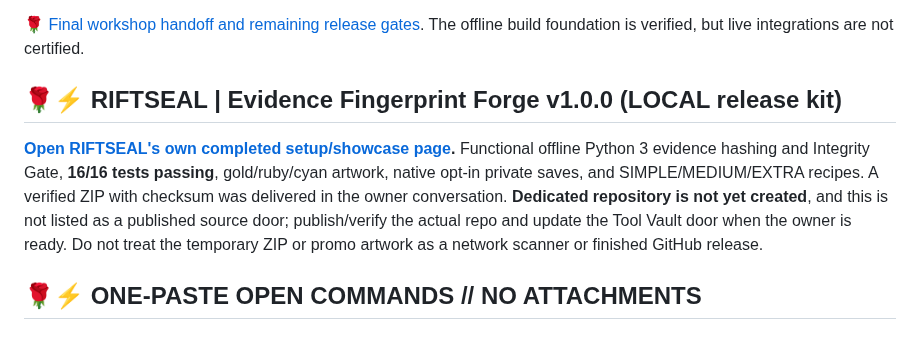
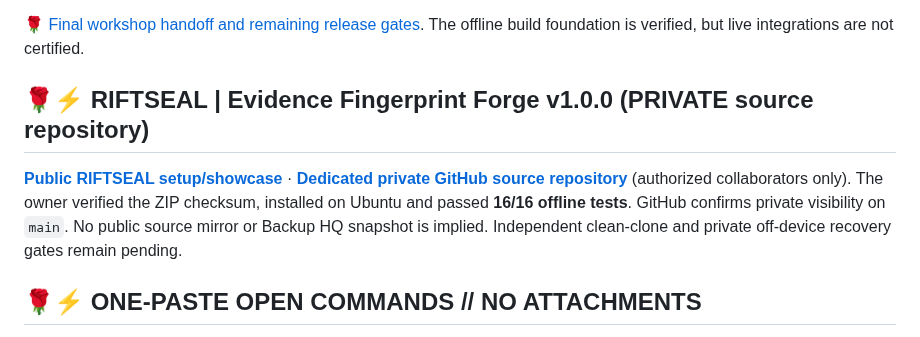
Before and after one commit to Hellfire13666/glitchbyte-phantom-labs, a Markdown page: docs/TOOL_VAULT.md, the part around the change. Drawn GitHub-style.

Commit message:
Update tool documentation

```diff
--- a/docs/TOOL_VAULT.md
+++ b/docs/TOOL_VAULT.md
@@ -109,9 +109,9 @@ The [Build → Run → Publish → Vault standard](BUILD_PUBLICATION_STANDARD.md
 
 [🌹 Final workshop handoff and remaining release gates](WORKSHOP_HANDOFF.md). The offline build foundation is verified, but live integrations are not certified.
 
-## 🌹⚡ RIFTSEAL | Evidence Fingerprint Forge v1.0.0 (LOCAL release kit)
+## 🌹⚡ RIFTSEAL | Evidence Fingerprint Forge v1.0.0 (PRIVATE source repository)
 
-**[Open RIFTSEAL's own completed setup/showcase page](tool-showcases/RIFTSEAL.md).** Functional offline Python 3 evidence hashing and Integrity Gate, **16/16 tests passing**, gold/ruby/cyan artwork, native opt-in private saves, and SIMPLE/MEDIUM/EXTRA recipes. A verified ZIP with checksum was delivered in the owner conversation. **Dedicated repository is not yet created**, and this is not listed as a published source door; publish/verify the actual repo and update the Tool Vault door when the owner is ready. Do not treat the temporary ZIP or promo artwork as a network scanner or finished GitHub release.
+**[Public RIFTSEAL setup/showcase](tool-showcases/RIFTSEAL.md)** · **[Dedicated private GitHub source repository](https://github.com/Hellfire13666/riftseal-evidence-forge-2026)** (authorized collaborators only). The owner verified the ZIP checksum, installed on Ubuntu and passed **16/16 offline tests**. GitHub confirms private visibility on `main`. No public source mirror or Backup HQ snapshot is implied. Independent clean-clone and private off-device recovery gates remain pending.
 
 ## 🌹⚡ ONE-PASTE OPEN COMMANDS // NO ATTACHMENTS
 
```
